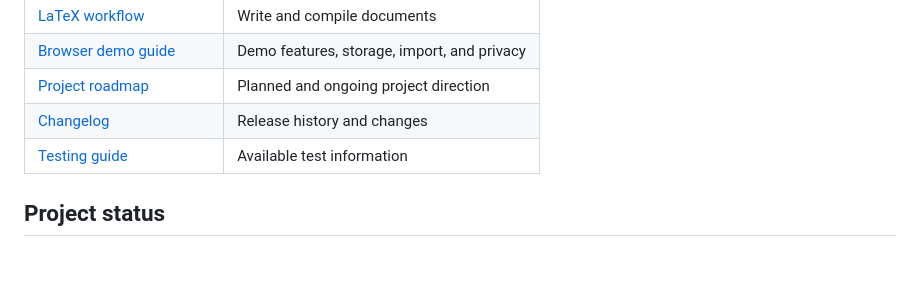
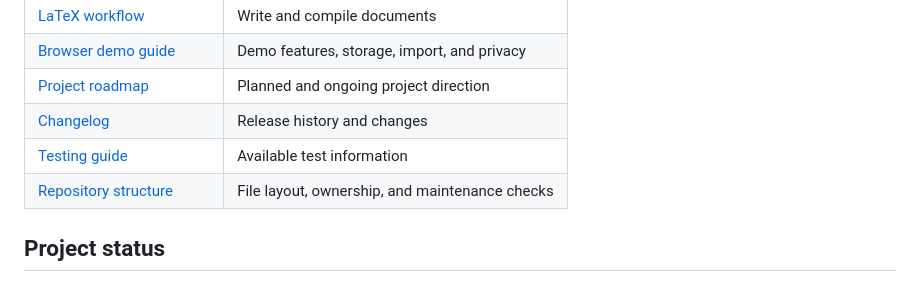
Before and after one commit to DudeSquad999/Prism-Ai, a Markdown page: README.md, the part around the change. Rendered like a GitHub page.

Commit message:
docs: link repository structure guide from README

```diff
--- a/README.md
+++ b/README.md
@@ -254,6 +254,7 @@ For detailed steps and troubleshooting, see the [Windows installation guide](doc
 | [Project roadmap](project/ROADMAP.md) | Planned and ongoing project direction |
 | [Changelog](CHANGELOG.md) | Release history and changes |
 | [Testing guide](guides/TESTING.md) | Available test information |
+| [Repository structure](docs/PROJECT_STRUCTURE.md) | File layout, ownership, and maintenance checks |
 
 ## Project status
 
```
